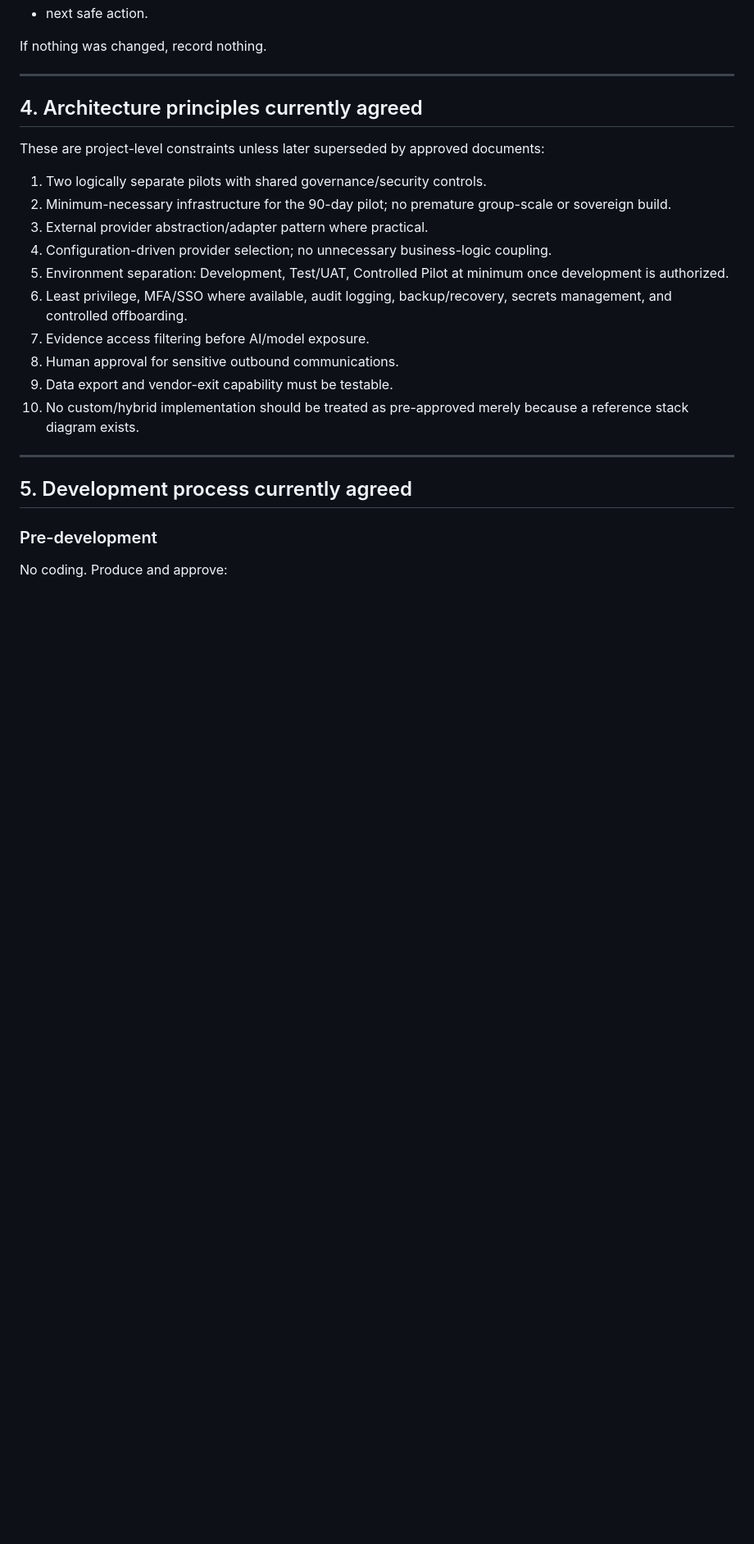
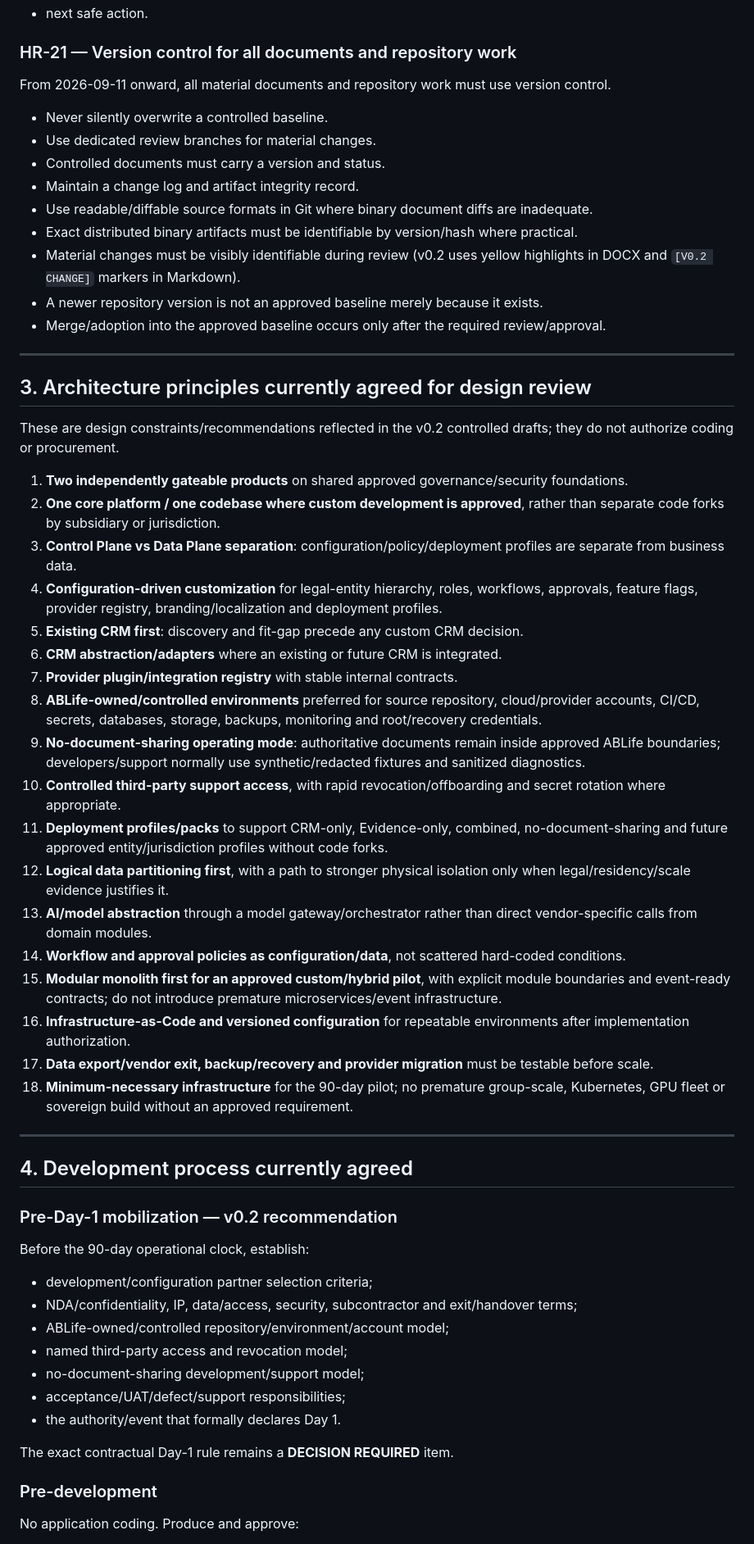
Before and after one commit to deepakbanarjee/CRM, a Markdown page: PROJECT_MEMORY.md, the part around one of its changes. Shown at 82% size. Rendered like a GitHub page; blank space fills up the shorter version.

```diff
--- a/PROJECT_MEMORY.md
+++ b/PROJECT_MEMORY.md
@@ -169,28 +176,60 @@ After every material repository task, append to the Change Log:
 - next safe action.
 
-If nothing was changed, record nothing.
+### HR-21 — Version control for all documents and repository work
+From 2026-09-11 onward, all material documents and repository work must use version control.
+
+- Never silently overwrite a controlled baseline.
+- Use dedicated review branches for material changes.
+- Controlled documents must carry a version and status.
+- Maintain a change log and artifact integrity record.
+- Use readable/diffable source formats in Git where binary document diffs are inadequate.
+- Exact distributed binary artifacts must be identifiable by version/hash where practical.
+- Material changes must be visibly identifiable during review (v0.2 uses yellow highlights in DOCX and `[V0.2 CHANGE]` markers in Markdown).
+- A newer repository version is not an approved baseline merely because it exists.
+- Merge/adoption into the approved baseline occurs only after the required review/approval.
 
 ---
 
-## 4. Architecture principles currently agreed
+## 3. Architecture principles currently agreed for design review
 
-These are project-level constraints unless later superseded by approved documents:
+These are design constraints/recommendations reflected in the v0.2 controlled drafts; they do not authorize coding or procurement.
 
-1. Two logically separate pilots with shared governance/security controls.
-2. Minimum-necessary infrastructure for the 90-day pilot; no premature group-scale or sovereign build.
-3. External provider abstraction/adapter pattern where practical.
-4. Configuration-driven provider selection; no unnecessary business-logic coupling.
-5. Environment separation: Development, Test/UAT, Controlled Pilot at minimum once development is authorized.
-6. Least privilege, MFA/SSO where available, audit logging, backup/recovery, secrets management, and controlled offboarding.
-7. Evidence access filtering before AI/model exposure.
-8. Human approval for sensitive outbound communications.
-9. Data export and vendor-exit capability must be testable.
-10. No custom/hybrid implementation should be treated as pre-approved merely because a reference stack diagram exists.
+1. **Two independently gateable products** on shared approved governance/security foundations.
+2. **One core platform / one codebase where custom development is approved**, rather than separate code forks by subsidiary or jurisdiction.
+3. **Control Plane vs Data Plane separation**: configuration/policy/deployment profiles are separate from business data.
+4. **Configuration-driven customization** for legal-entity hierarchy, roles, workflows, approvals, feature flags, provider registry, branding/localization and deployment profiles.
+5. **Existing CRM first**: discovery and fit-gap precede any custom CRM decision.
+6. **CRM abstraction/adapters** where an existing or future CRM is integrated.
+7. **Provider plugin/integration registry** with stable internal contracts.
+8. **ABLife-owned/controlled environments** preferred for source repository, cloud/provider accounts, CI/CD, secrets, databases, storage, backups, monitoring and root/recovery credentials.
+9. **No-document-sharing operating mode**: authoritative documents remain inside approved ABLife boundaries; developers/support normally use synthetic/redacted fixtures and sanitized diagnostics.
+10. **Controlled third-party support access**, with rapid revocation/offboarding and secret rotation where appropriate.
+11. **Deployment profiles/packs** to support CRM-only, Evidence-only, combined, no-document-sharing and future approved entity/jurisdiction profiles without code forks.
+12. **Logical data partitioning first**, with a path to stronger physical isolation only when legal/residency/scale evidence justifies it.
+13. **AI/model abstraction** through a model gateway/orchestrator rather than direct vendor-specific calls from domain modules.
+14. **Workflow and approval policies as configuration/data**, not scattered hard-coded conditions.
+15. **Modular monolith first for an approved custom/hybrid pilot**, with explicit module boundaries and event-ready contracts; do not introduce premature microservices/event infrastructure.
+16. **Infrastructure-as-Code and versioned configuration** for repeatable environments after implementation authorization.
+17. **Data export/vendor exit, backup/recovery and provider migration** must be testable before scale.
+18. **Minimum-necessary infrastructure** for the 90-day pilot; no premature group-scale, Kubernetes, GPU fleet or sovereign build without an approved requirement.
 
 ---
 
-## 5. Development process currently agreed
+## 4. Development process currently agreed
+
+### Pre-Day-1 mobilization — v0.2 recommendation
+Before the 90-day operational clock, establish:
+
+- development/configuration partner selection criteria;
+- NDA/confidentiality, IP, data/access, security, subcontractor and exit/handover terms;
+- ABLife-owned/controlled repository/environment/account model;
+- named third-party access and revocation model;
+- no-document-sharing development/support model;
+- acceptance/UAT/defect/support responsibilities;
+- the authority/event that formally declares Day 1.
+
+The exact contractual Day-1 rule remains a **DECISION REQUIRED** item.
 
 ### Pre-development
-No coding. Produce and approve:
+No application coding. Produce and approve:
 
```
Also changed, not shown: other parts of PROJECT_MEMORY.md (+182 -169 lines).
